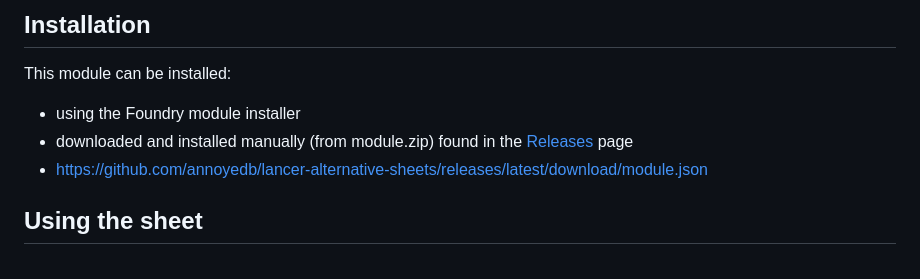
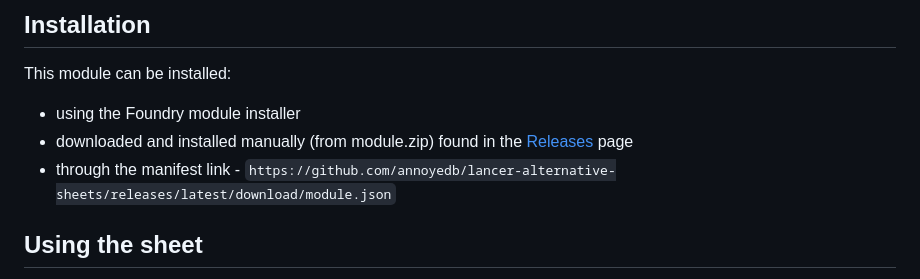
Before and after one commit to annoyedb/lancer-alternative-sheets, a Markdown page: README.md, the part around the change. Rendered like a GitHub page.

Commit message:
v1.0.12 Release
 - Update README.md

```diff
--- a/README.md
+++ b/README.md
@@ -77,7 +77,7 @@ Contact me if you know how. :eye::lips::eye:
 This module can be installed:
 * using the Foundry module installer
 * downloaded and installed manually (from module.zip) found in the [Releases](https://github.com/annoyedb/lancer-alternative-sheets/releases) page
-* https://github.com/annoyedb/lancer-alternative-sheets/releases/latest/download/module.json
+* through the manifest link - `https://github.com/annoyedb/lancer-alternative-sheets/releases/latest/download/module.json`
 
 ## Using the sheet
 To use the sheet, you must select the "Sheet" configuration (to the left of "Close" in the image above) in the selected actor sheet and select "lancer.LASMechSheet" to override the default sheet or to act as the new default sheet.
```
